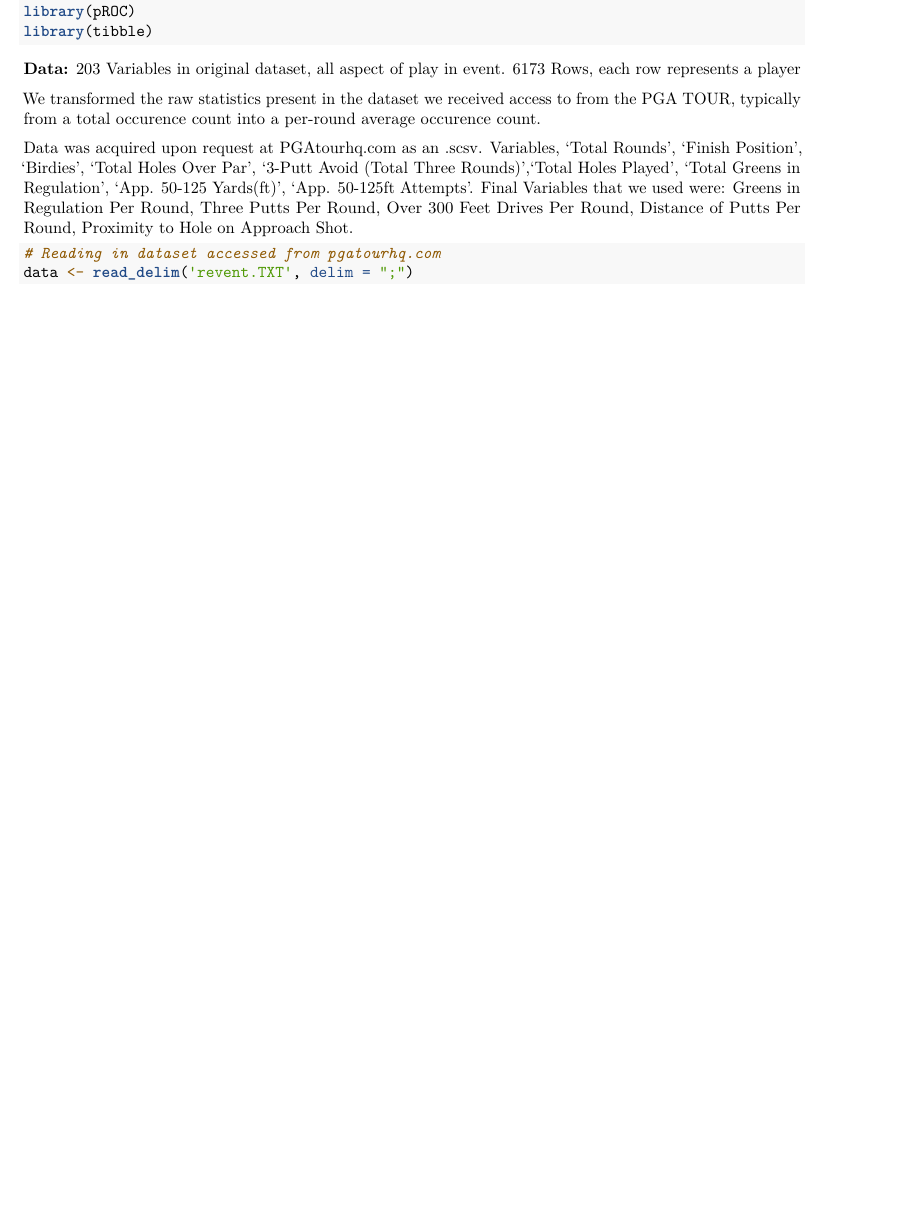
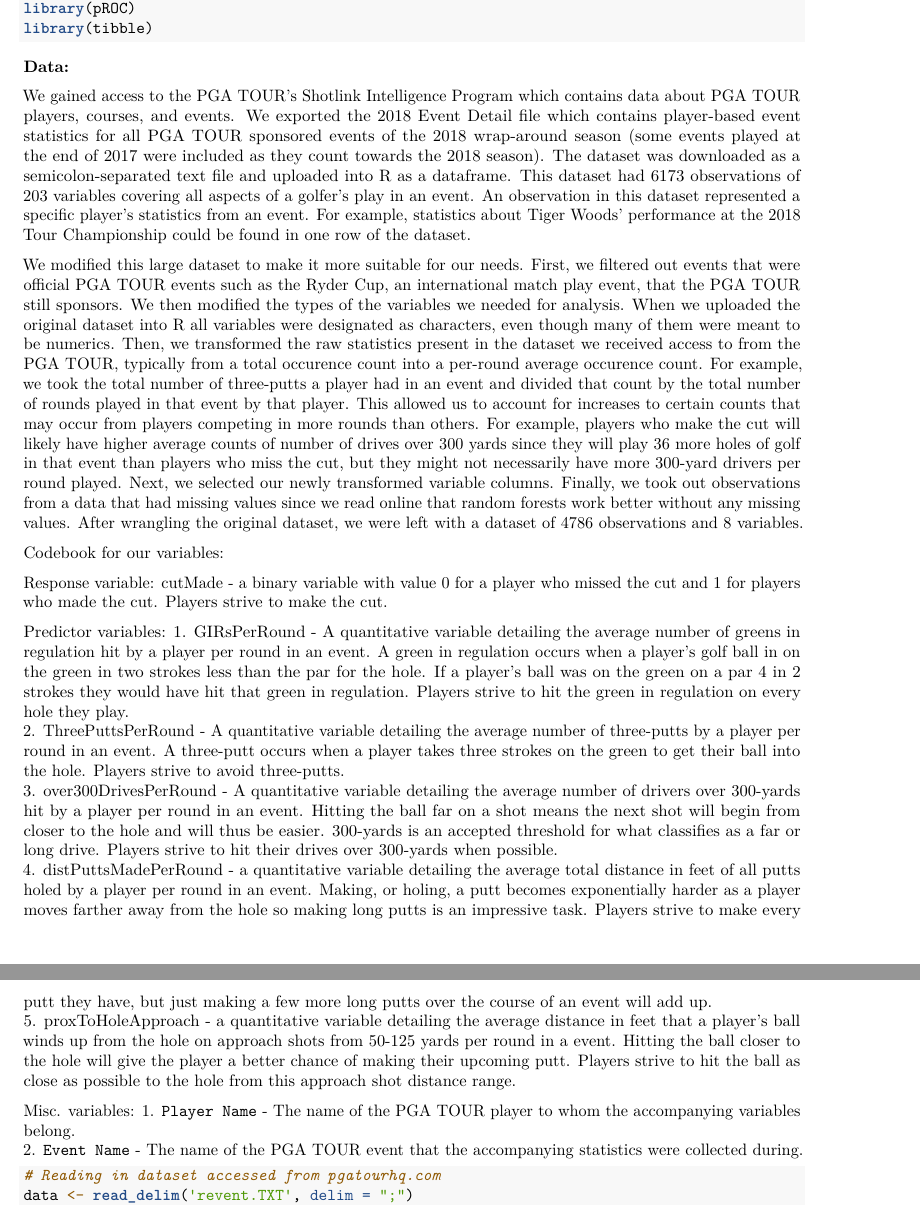
Before and after one commit to Kanyin/STAT231-FinalProject, an R Markdown document (TechnicalReport.Rmd): part of page 2 of 4 before the commit and two parts of pages 2 and 3 of 5 after it, the two joined at a grey line, cut so that both start at the same text, the shorter picture padded with empty space. Rendered offline with R 4.5, knitr and Pandoc, then LaTeX, with nearby package versions; the code chunks are not run, so their results and figures are left out.

Commit message:
added data section

````diff
--- a/TechnicalReport.Rmd
+++ b/TechnicalReport.Rmd
@@ -41,14 +37,27 @@ library(tibble)
 ```
 
 **Data:**
-203 Variables in original dataset, all aspect of play in event.
-6173 Rows, each row represents a player
 
-We transformed the raw statistics present in the dataset we received access to from the PGA TOUR, typically from a total occurence count into a per-round average occurence count.
+We gained access to the PGA TOUR's Shotlink Intelligence Program which contains data about PGA TOUR players, courses, and events. We exported the 2018 Event Detail file which contains player-based event statistics for all PGA TOUR sponsored events of the 2018 wrap-around season (some events played at the end of 2017 were included as they count towards the 2018 season). The dataset was downloaded as a semicolon-separated text file and uploaded into R as a dataframe. This dataset had 6173 observations of 203 variables covering all aspects of a golfer's play in an event. An observation in this dataset represented a specific player's statistics from an event. For example, statistics about Tiger Woods' performance at the 2018 Tour Championship could be found in one row of the dataset.
 
-Data was acquired upon request at PGAtourhq.com as an .scsv.  Variables, 'Total Rounds', 'Finish Position', 'Birdies', 'Total Holes Over Par', '3-Putt Avoid (Total Three Rounds)','Total Holes Played', 'Total Greens in Regulation', 'App. 50-125 Yards(ft)', 'App. 50-125ft Attempts'.  Final Variables that we used were:
-Greens in Regulation Per Round, Three Putts Per Round, Over 300 Feet Drives Per Round, Distance of Putts Per Round, Proximity to Hole on Approach Shot.
+We modified this large dataset to make it more suitable for our needs. First, we filtered out events that were official PGA TOUR events such as the Ryder Cup, an international match play event, that the PGA TOUR still sponsors. We then modified the types of the variables we needed for analysis. When we uploaded the original dataset into R all variables were designated as characters, even though many of them were meant to be numerics. Then, we transformed the raw statistics present in the dataset we received access to from the PGA TOUR, typically from a total occurence count into a per-round average occurence count. For example, we took the total number of three-putts a player had in an event and divided that count by the total number of rounds played in that event by that player. This allowed us to account for increases to certain counts that may occur from players competing in more rounds than others. For example, players who make the cut will likely have higher average counts of number of drives over 300 yards since they will play 36 more holes of golf in that event than players who miss the cut, but they might not necessarily have more 300-yard drivers per round played. Next, we selected our newly transformed variable columns. Finally, we took out observations from a data that had missing values since we read online that random forests work better without any missing values. After wrangling the original dataset, we were left with a dataset of 4786 observations and 8 variables.
 
-```{r}
+Codebook for our variables:
+
+Response variable:
+cutMade - a binary variable with value 0 for a player who missed the cut and 1 for players who made the cut. Players strive to make the cut.
+
+Predictor variables:
+1. GIRsPerRound - A quantitative variable detailing the average number of greens in regulation hit by a player per round in an event. A green in regulation occurs when a player's golf ball in on the green in two strokes less than the par for the hole. If a player's ball was on the green on a par 4 in 2 strokes they would have hit that green in regulation. Players strive to hit the green in regulation on every hole they play.
+2. ThreePuttsPerRound - A quantitative variable detailing the average number of three-putts by a player per round in an event. A three-putt occurs when a player takes three strokes on the green to get their ball into the hole. Players strive to avoid three-putts.
+3. over300DrivesPerRound - A quantitative variable detailing the average number of drivers over 300-yards hit by a player per round in an event. Hitting the ball far on a shot means the next shot will begin from closer to the hole and will thus be easier. 300-yards is an accepted threshold for what classifies as a far or long drive. Players strive to hit their drives over 300-yards when possible.
+4. distPuttsMadePerRound - a quantitative variable detailing the average total distance in feet of all putts holed by a player per round in an event. Making, or holing, a putt becomes exponentially harder as a player moves farther away from the hole so making long putts is an impressive task. Players strive to make every putt they have, but just making a few more long putts over the course of an event will add up.
+5. proxToHoleApproach - a quantitative variable detailing the average distance in feet that a player's ball winds up from the hole on approach shots from 50-125 yards per round in a event. Hitting the ball closer to the hole will give the player a better chance of making their upcoming putt. Players strive to hit the ball as close as possible to the hole from this approach shot distance range.
+
+Misc. variables:
+1. `Player Name` - The name of the PGA TOUR player to whom the accompanying variables belong.
+2. `Event Name` - The name of the PGA TOUR event that the accompanying statistics were collected during.
+
+```{r warning=FALSE, message=FALSE}
 # Reading in dataset accessed from pgatourhq.com
 data <- read_delim('revent.TXT', delim = ";")
````
Also changed, not shown: TechnicalReport.Rmd (24 more changed lines).
